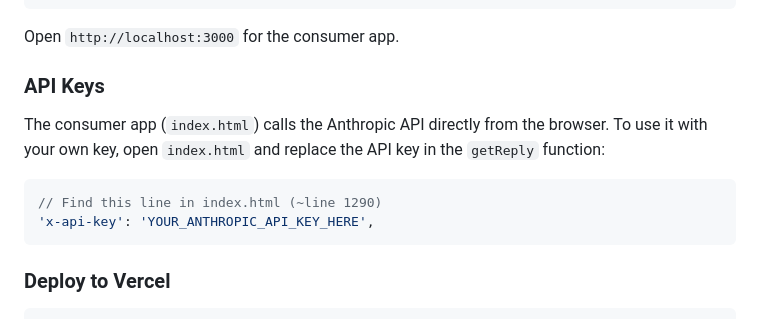
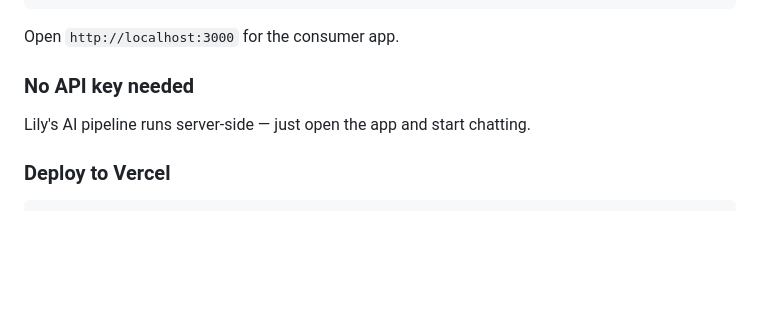
Before and after one commit to denihoxh/lily-app, a Markdown page: README.md, the part around the change. Rendered like a GitHub page; blank space fills up the shorter version.

Commit message:
remove stale API key section from README

````diff
--- a/README.md
+++ b/README.md
@@ -116,14 +116,9 @@ npx serve .
 
 Open `http://localhost:3000` for the consumer app.
 
-### API Keys
+### No API key needed
 
-The consumer app (`index.html`) calls the Anthropic API directly from the browser. To use it with your own key, open `index.html` and replace the API key in the `getReply` function:
-
-```javascript
-// Find this line in index.html (~line 1290)
-'x-api-key': 'YOUR_ANTHROPIC_API_KEY_HERE',
-```
+Lily's AI pipeline runs server-side — just open the app and start chatting.
 
 ### Deploy to Vercel
 
````
